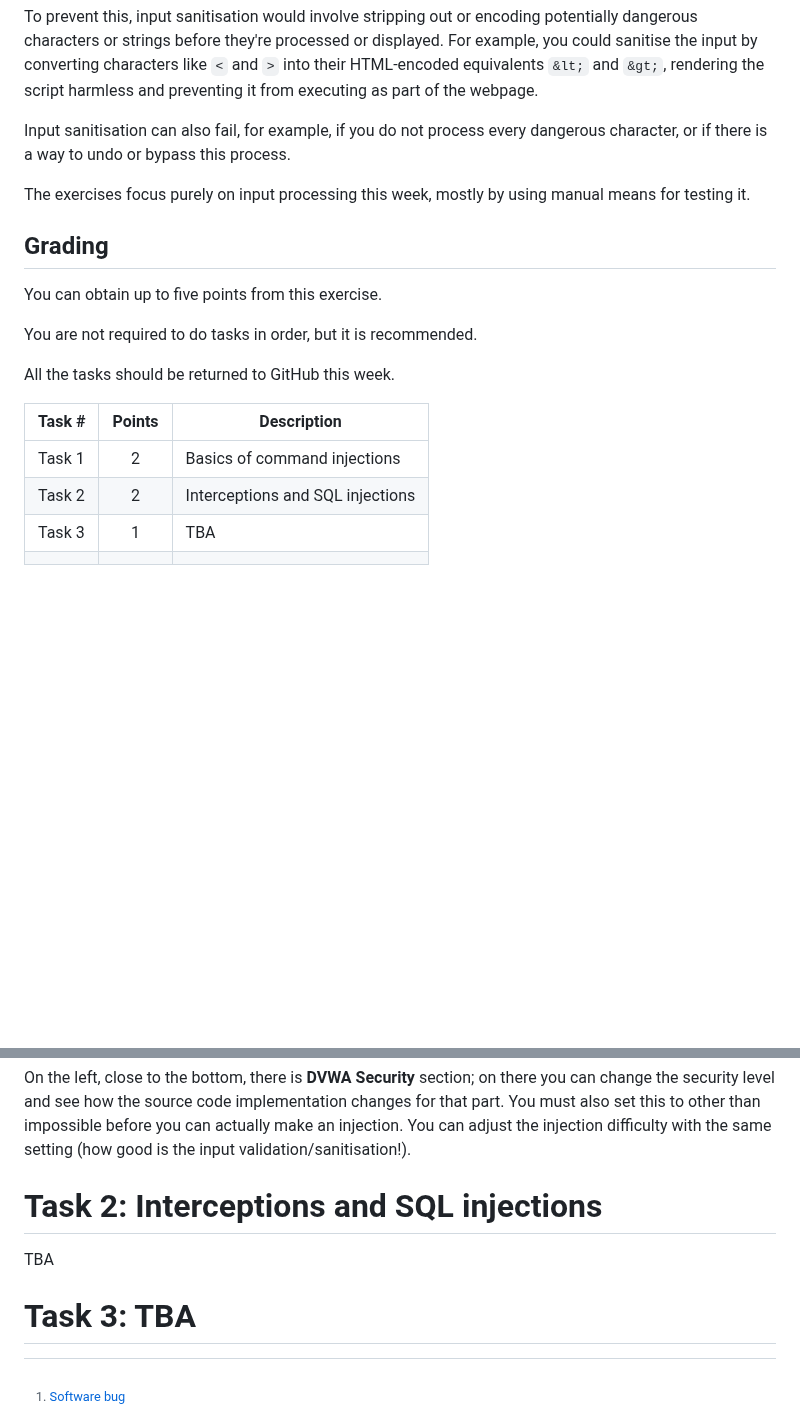
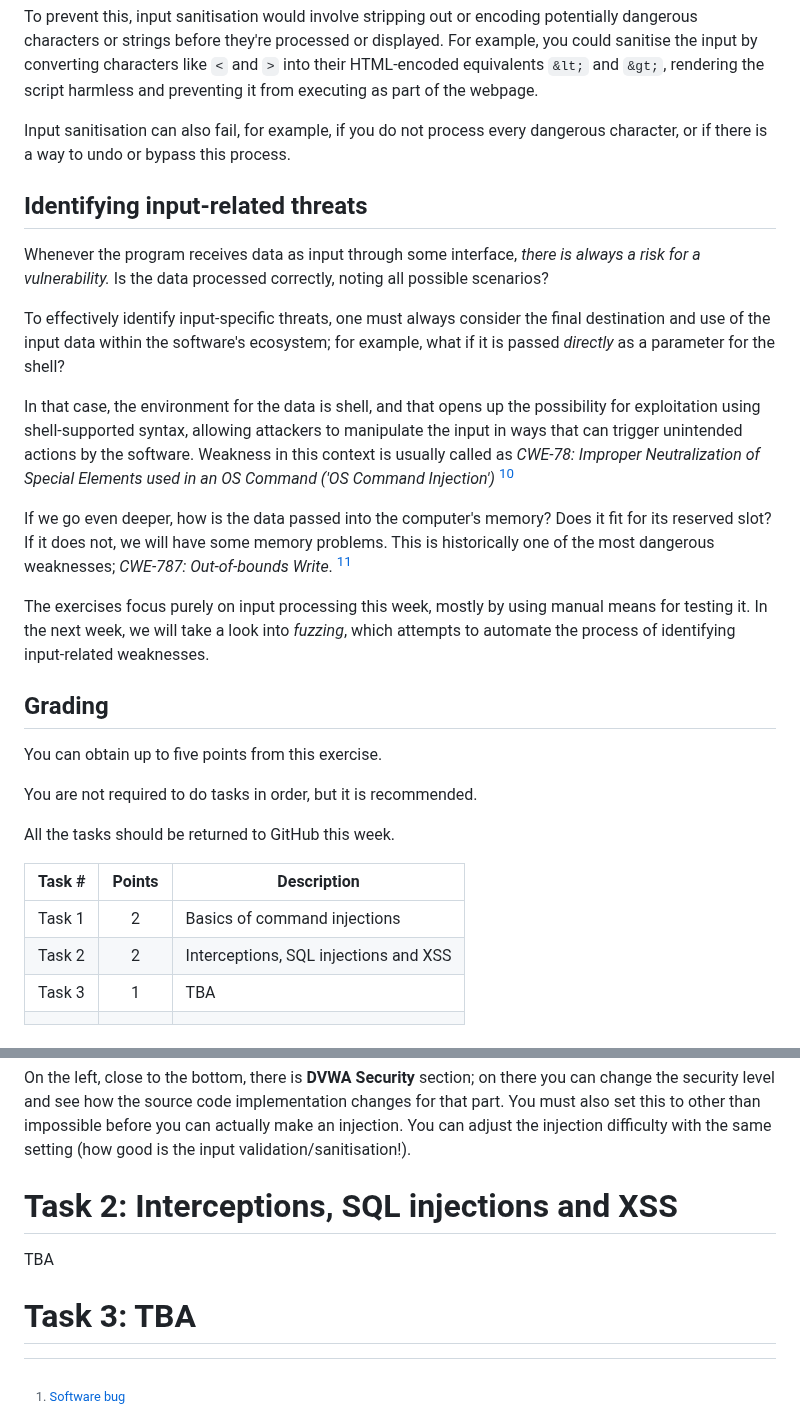
Before and after one commit to ouspg/CyberSecurityTesting101, a Markdown page: 5.DataInputSecurity/README.md, 2 parts joined by grey strips. Drawn GitHub-style; blank space fills up the shorter version.

Commit message:
Note about identifying input-related threats

```diff
--- a/5.DataInputSecurity/README.md
+++ b/5.DataInputSecurity/README.md
@@ -65,7 +65,20 @@ To prevent this, input sanitisation would involve stripping out or encoding pote
 
 Input sanitisation can also fail, for example, if you do not process every dangerous character, or if there is a way to undo or bypass this process.
 
+## Identifying input-related threats
+
+Whenever the program receives data as input through some interface, *there is always a risk for a vulnerability.*
+Is the data processed correctly, noting all possible scenarios?
+
+To effectively identify input-specific threats, one must always consider the final destination and use of the input data within the software's ecosystem; for example, what if it is passed *directly* as a parameter for the shell?
+
+In that case, the environment for the data is shell, and that opens up the possibility for exploitation using shell-supported syntax, allowing attackers to manipulate the input in ways that can trigger unintended actions by the software.
+Weakness in this context is usually called as *CWE-78: Improper Neutralization of Special Elements used in an OS Command ('OS Command Injection')* [^9]
+
+If we go even deeper, how is the data passed into the computer's memory? Does it fit for its reserved slot? If it does not, we will have some memory problems. This is historically one of the most dangerous weaknesses; *CWE-787: Out-of-bounds Write*. [^10]
+
 The exercises focus purely on input processing this week, mostly by using manual means for testing it.
+In the next week, we will take a look into *fuzzing*, which attempts to automate the process of identifying input-related weaknesses.
 
 ## Grading
 
@@ -78,7 +91,7 @@ All the tasks should be returned to GitHub this week.
 | Task # | Points | Description |
 | ---- | :--: | ---- |
 | Task 1 | 2 | Basics of command injections |
-| Task 2 | 2 | Interceptions and SQL injections |
+| Task 2 | 2 | Interceptions, SQL injections and XSS |
 | Task 3 | 1 | TBA |
 |  |  |  |
 
@@ -122,11 +135,11 @@ On the left, close to the bottom, there is **DVWA Security** section; on there y
 You must also set this to other than impossible before you can actually make an injection.
 You can adjust the injection difficulty with the same setting (how good is the input validation/sanitisation!).
 
-# Task 2: Interceptions and SQL injections
+# Task 2: Interceptions, SQL injections and XSS
 
 TBA
 
-# Task 3:  TBA
+# Task 3: TBA
 
 
  [^1]: [Software bug](https://en.wikipedia.org/wiki/Software_bug)
```
Also changed, not shown: other parts of 5.DataInputSecurity/README.md (+3 -1 lines).
